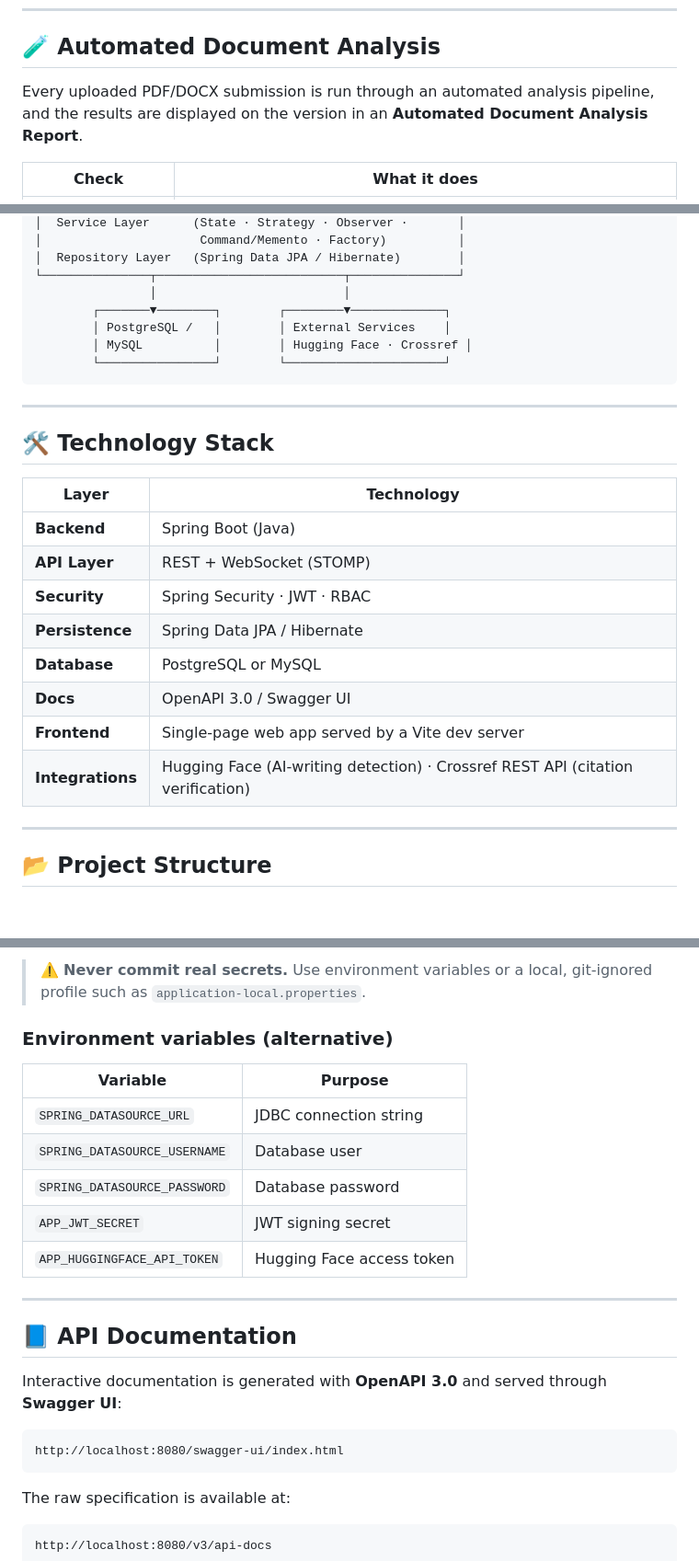
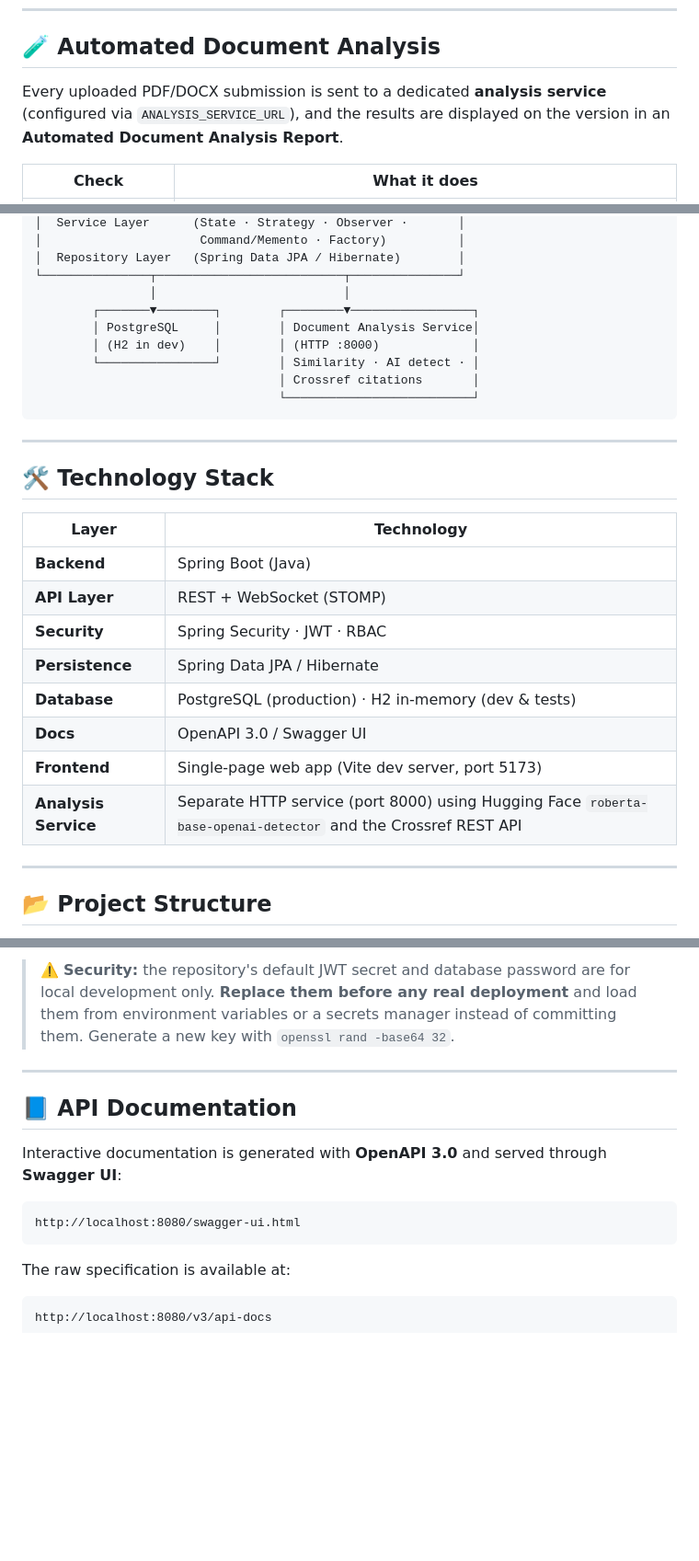
Before and after one commit to RaiyanSiyam/AOOP_Project, a Markdown page: README.md, 3 parts joined by grey strips. Shown at 92% size. GitHub-like rendering; blank space fills up the shorter version.

````diff
--- a/README.md
+++ b/README.md
@@ -119,7 +119,7 @@ Live **WebSocket** sync of board updates and comments, plus a complete **histori
 
 ## 🧪 Automated Document Analysis
 
-Every uploaded PDF/DOCX submission is run through an automated analysis pipeline, and the results are displayed on the version in an **Automated Document Analysis Report**.
+Every uploaded PDF/DOCX submission is sent to a dedicated **analysis service** (configured via `ANALYSIS_SERVICE_URL`), and the results are displayed on the version in an **Automated Document Analysis Report**.
 
 | Check | What it does |
 |-------|--------------|
@@ -213,10 +213,12 @@ Five GoF patterns give the domain model structure, extensibility and SOLID compl
 │  Repository Layer   (Spring Data JPA / Hibernate)        │
 └───────────────┬──────────────────────────┬───────────────┘
                 │                          │
-        ┌───────▼────────┐        ┌────────▼─────────────┐
-        │ PostgreSQL /   │        │ External Services    │
-        │ MySQL          │        │ Hugging Face · Crossref │
-        └────────────────┘        └──────────────────────┘
+        ┌───────▼────────┐        ┌────────▼─────────────────┐
+        │ PostgreSQL     │        │ Document Analysis Service│
+        │ (H2 in dev)    │        │ (HTTP :8000)             │
+        └────────────────┘        │ Similarity · AI detect · │
+                                  │ Crossref citations       │
+                                  └──────────────────────────┘
 ```
 
 ---
@@ -229,10 +231,10 @@ Five GoF patterns give the domain model structure, extensibility and SOLID compl
 | **API Layer** | REST + WebSocket (STOMP) |
 | **Security** | Spring Security · JWT · RBAC |
 | **Persistence** | Spring Data JPA / Hibernate |
-| **Database** | PostgreSQL or MySQL |
+| **Database** | PostgreSQL (production) · H2 in-memory (dev & tests) |
 | **Docs** | OpenAPI 3.0 / Swagger UI |
-| **Frontend** | Single-page web app served by a Vite dev server |
-| **Integrations** | Hugging Face (AI-writing detection) · Crossref REST API (citation verification) |
+| **Frontend** | Single-page web app (Vite dev server, port 5173) |
+| **Analysis Service** | Separate HTTP service (port 8000) using Hugging Face `roberta-base-openai-detector` and the Crossref REST API |
 
 ---
 
@@ -363,16 +413,6 @@ app.crossref.base-url=https://api.crossref.org
 ```
 
-> ⚠️ **Never commit real secrets.** Use environment variables or a local, git-ignored profile such as `application-local.properties`.
-
-### Environment variables (alternative)
-
-| Variable | Purpose |
-|----------|---------|
-| `SPRING_DATASOURCE_URL` | JDBC connection string |
-| `SPRING_DATASOURCE_USERNAME` | Database user |
-| `SPRING_DATASOURCE_PASSWORD` | Database password |
-| `APP_JWT_SECRET` | JWT signing secret |
-| `APP_HUGGINGFACE_API_TOKEN` | Hugging Face access token |
+> ⚠️ **Security:** the repository's default JWT secret and database password are for local development only. **Replace them before any real deployment** and load them from environment variables or a secrets manager instead of committing them. Generate a new key with `openssl rand -base64 32`.
 
 ---
 
@@ -381,7 +421,7 @@ app.crossref.base-url=https://api.crossref.org
 Interactive documentation is generated with **OpenAPI 3.0** and served through **Swagger UI**:
 
 ```
-http://localhost:8080/swagger-ui/index.html
+http://localhost:8080/swagger-ui.html
 ```
 
 The raw specification is available at:
````
Also changed, not shown: other parts of README.md (+105 -57 lines).
